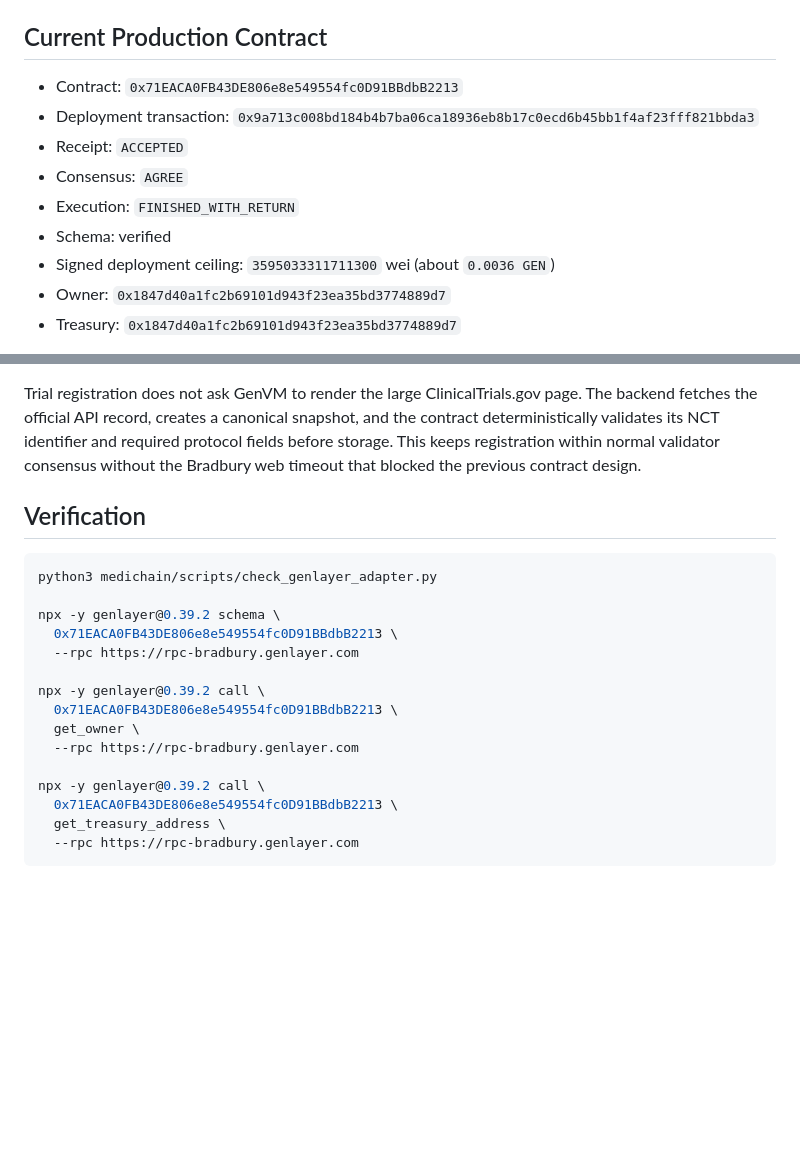
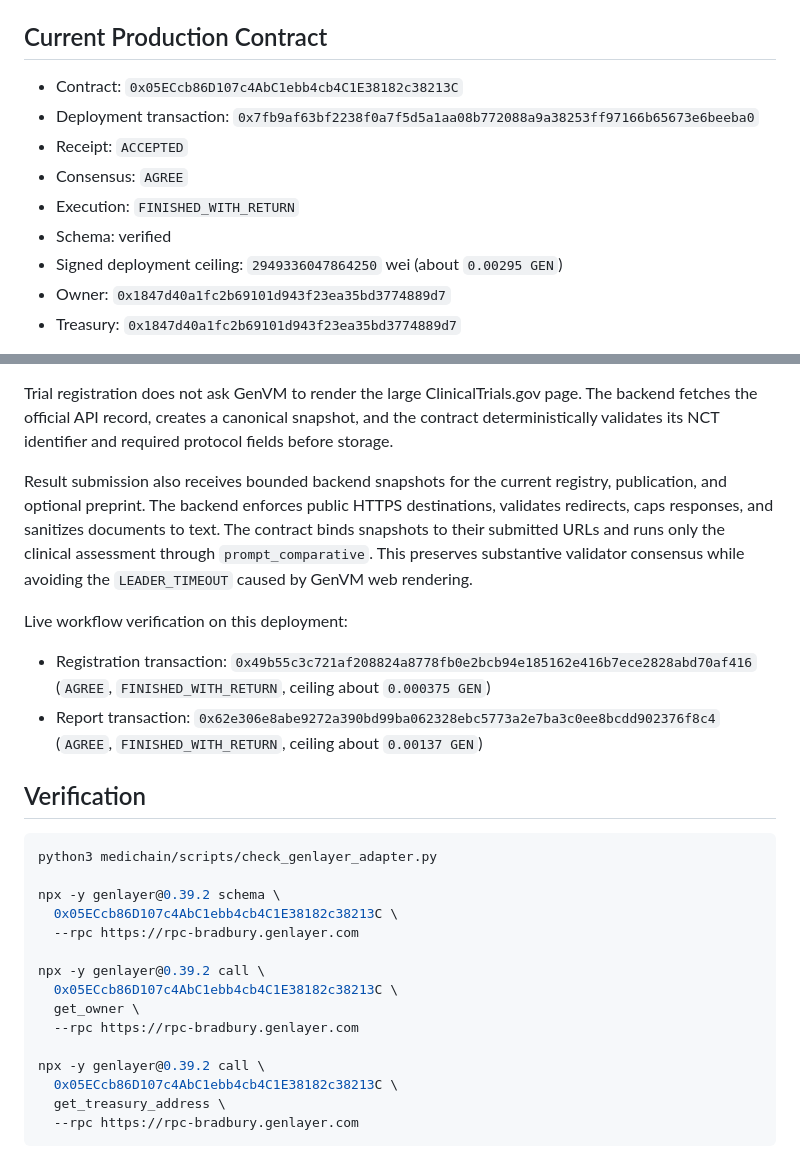
Before and after one commit to Jerry-Tekh/Medichain, a Markdown page: medichain/docs/bradbury-deployment.md, 2 parts joined by grey strips. GitHub-like rendering; blank space fills up the shorter version.

````diff
--- a/medichain/docs/bradbury-deployment.md
+++ b/medichain/docs/bradbury-deployment.md
@@ -9,14 +9,14 @@
 
 ## Current Production Contract
 
-- Contract: `0x71EACA0FB43DE806e8e549554fc0D91BBdbB2213`
+- Contract: `0x05ECcb86D107c4AbC1ebb4cb4C1E38182c38213C`
 - Deployment transaction:
-  `0x9a713c008bd184b4b7ba06ca18936eb8b17c0ecd6b45bb1f4af23fff821bbda3`
+  `0x7fb9af63bf2238f0a7f5d5a1aa08b772088a9a38253ff97166b65673e6beeba0`
 - Receipt: `ACCEPTED`
 - Consensus: `AGREE`
 - Execution: `FINISHED_WITH_RETURN`
 - Schema: verified
-- Signed deployment ceiling: `3595033311711300` wei (about `0.0036 GEN`)
+- Signed deployment ceiling: `2949336047864250` wei (about `0.00295 GEN`)
 - Owner: `0x1847d40a1fc2b69101d943f23ea35bd3774889d7`
 - Treasury: `0x1847d40a1fc2b69101d943f23ea35bd3774889d7`
 
@@ -73,9 +73,24 @@ adds a 25 percent gas-limit buffer and refuses to sign when
 Trial registration does not ask GenVM to render the large ClinicalTrials.gov
 page. The backend fetches the official API record, creates a canonical
 snapshot, and the contract deterministically validates its NCT identifier and
-required protocol fields before storage. This keeps registration within normal
-validator consensus without the Bradbury web timeout that blocked the previous
-contract design.
+required protocol fields before storage.
+
+Result submission also receives bounded backend snapshots for the current
+registry, publication, and optional preprint. The backend enforces public HTTPS
+destinations, validates redirects, caps responses, and sanitizes documents to
+text. The contract binds snapshots to their submitted URLs and runs only the
+clinical assessment through `prompt_comparative`. This preserves substantive
+validator consensus while avoiding the `LEADER_TIMEOUT` caused by GenVM web
+rendering.
+
+Live workflow verification on this deployment:
+
+- Registration transaction:
+  `0x49b55c3c721af208824a8778fb0e2bcb94e185162e416b7ece2828abd70af416`
+  (`AGREE`, `FINISHED_WITH_RETURN`, ceiling about `0.000375 GEN`)
+- Report transaction:
+  `0x62e306e8abe9272a390bd99ba062328ebc5773a2e7ba3c0ee8bcdd902376f8c4`
+  (`AGREE`, `FINISHED_WITH_RETURN`, ceiling about `0.00137 GEN`)
 
 ## Verification
 
@@ -83,16 +98,16 @@ contract design.
 python3 medichain/scripts/check_genlayer_adapter.py
 
 npx -y genlayer@0.39.2 schema \
-  0x71EACA0FB43DE806e8e549554fc0D91BBdbB2213 \
+  0x05ECcb86D107c4AbC1ebb4cb4C1E38182c38213C \
   --rpc https://rpc-bradbury.genlayer.com
 
 npx -y genlayer@0.39.2 call \
-  0x71EACA0FB43DE806e8e549554fc0D91BBdbB2213 \
+  0x05ECcb86D107c4AbC1ebb4cb4C1E38182c38213C \
   get_owner \
   --rpc https://rpc-bradbury.genlayer.com
 
 npx -y genlayer@0.39.2 call \
-  0x71EACA0FB43DE806e8e549554fc0D91BBdbB2213 \
+  0x05ECcb86D107c4AbC1ebb4cb4C1E38182c38213C \
   get_treasury_address \
   --rpc https://rpc-bradbury.genlayer.com
 ```
````
Also changed, not shown: medichain/DEPLOYMENT.md (+11 -2 lines), medichain/README.md (+18 -16 lines).
